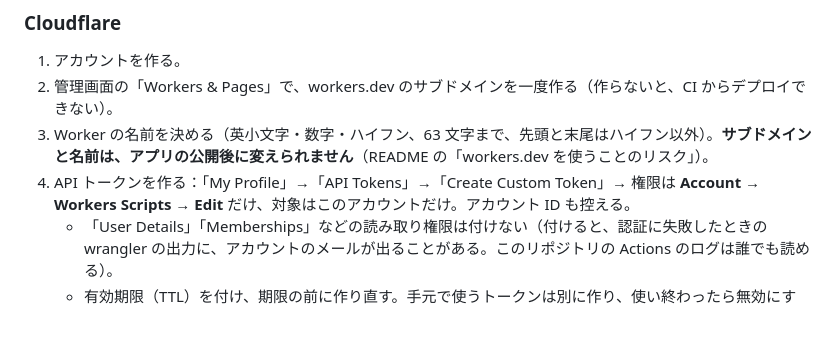
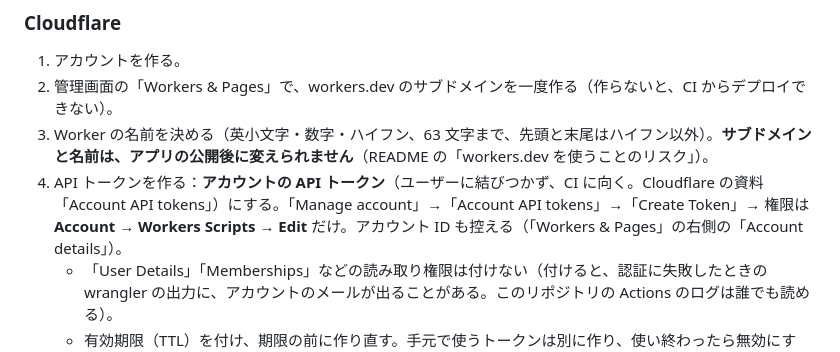
Before and after one commit to iwasaki-hikaru/amido-rules, a Markdown page: docs/runbook.md, the part around the change. Rendered like a GitHub page; blank space fills up the shorter version.

Commit message:
runbook：Cloudflare のトークンは、アカウントの API トークンにする（CI 向け。Cloudflare の資料に合わせる）
Co-Authored-By: Claude Opus 5.5 <noreply@anthropic.com>

```diff
--- a/docs/runbook.md
+++ b/docs/runbook.md
@@ -281,7 +281,7 @@ swift run -c release rulestool verify --base-url https://<配信ホスト>/
 1. アカウントを作る。
 2. 管理画面の「Workers & Pages」で、workers.dev のサブドメインを一度作る（作らないと、CI からデプロイできない）。
 3. Worker の名前を決める（英小文字・数字・ハイフン、63 文字まで、先頭と末尾はハイフン以外）。**サブドメインと名前は、アプリの公開後に変えられません**（README の「workers.dev を使うことのリスク」）。
-4. API トークンを作る：「My Profile」→「API Tokens」→「Create Custom Token」→ 権限は **Account → Workers Scripts → Edit** だけ、対象はこのアカウントだけ。アカウント ID も控える。
+4. API トークンを作る：**アカウントの API トークン**（ユーザーに結びつかず、CI に向く。Cloudflare の資料「Account API tokens」）にする。「Manage account」→「Account API tokens」→「Create Token」→ 権限は **Account → Workers Scripts → Edit** だけ。アカウント ID も控える（「Workers & Pages」の右側の「Account details」）。
    - 「User Details」「Memberships」などの読み取り権限は付けない（付けると、認証に失敗したときの wrangler の出力に、アカウントのメールが出ることがある。このリポジトリの Actions のログは誰でも読める）。
    - 有効期限（TTL）を付け、期限の前に作り直す。手元で使うトークンは別に作り、使い終わったら無効にする。
    - できれば、このアプリ専用の Cloudflare アカウントにする（Workers Scripts の権限は、アカウントの中のすべての Worker に効くため）。アカウントの 2 段階認証は、セキュリティキーかパスキーにする。アカウント名にメールアドレスが入っていたら、入らない名前に変える。
```
